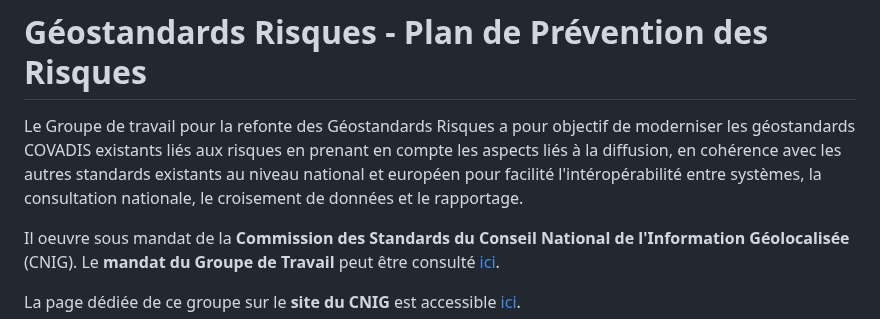
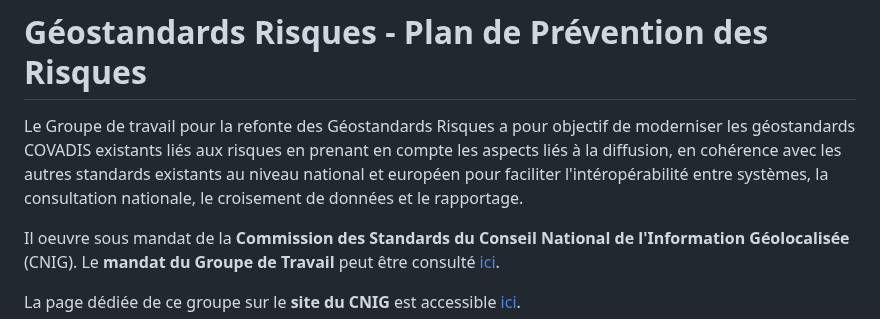
Before and after one commit to cnigfr/Geostandards-risques-ppr, a Markdown page: README.md, the part around the change. Drawn GitHub-style.

Commit message:
Update README.md
coquille

```diff
--- a/README.md
+++ b/README.md
@@ -1,6 +1,6 @@
 # Géostandards Risques - Plan de Prévention des Risques
 
-Le Groupe de travail pour la refonte des Géostandards Risques a pour objectif de moderniser les géostandards COVADIS existants liés aux risques en prenant en compte les aspects liés à la diffusion, en cohérence avec les autres standards existants au niveau national et européen pour facilité l'intéropérabilité entre systèmes, la consultation nationale, le croisement de données et le rapportage.
+Le Groupe de travail pour la refonte des Géostandards Risques a pour objectif de moderniser les géostandards COVADIS existants liés aux risques en prenant en compte les aspects liés à la diffusion, en cohérence avec les autres standards existants au niveau national et européen pour faciliter l'intéropérabilité entre systèmes, la consultation nationale, le croisement de données et le rapportage.
 
 Il oeuvre sous mandat de la **Commission des Standards du Conseil National de l'Information Géolocalisée** (CNIG). Le **mandat du Groupe de Travail** peut être consulté [ici](https://cnig.gouv.fr/IMG/documents_wordpress/2021/10/MandatModernisationStandardsRisque-vf.pdf).
 
```
